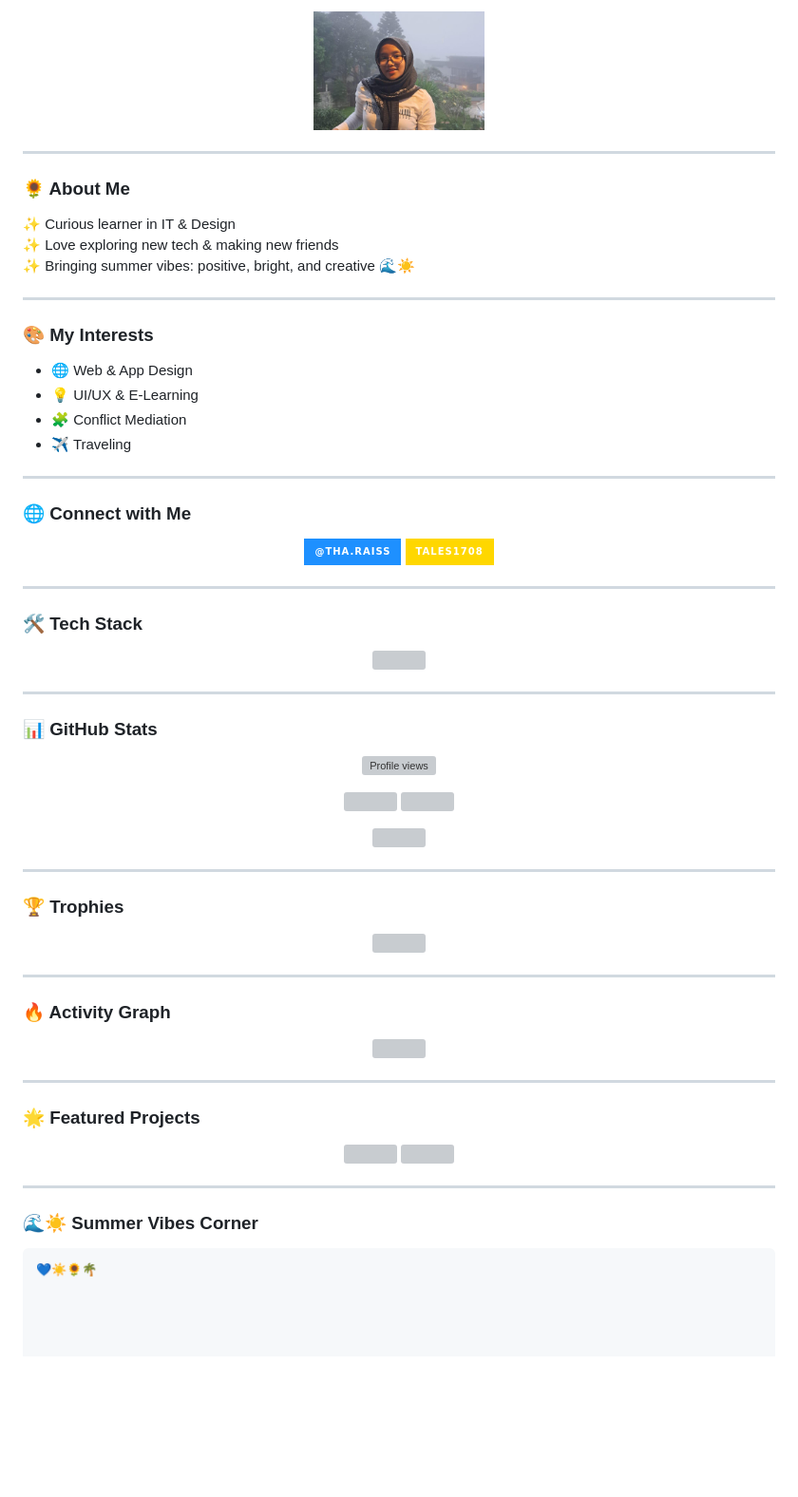
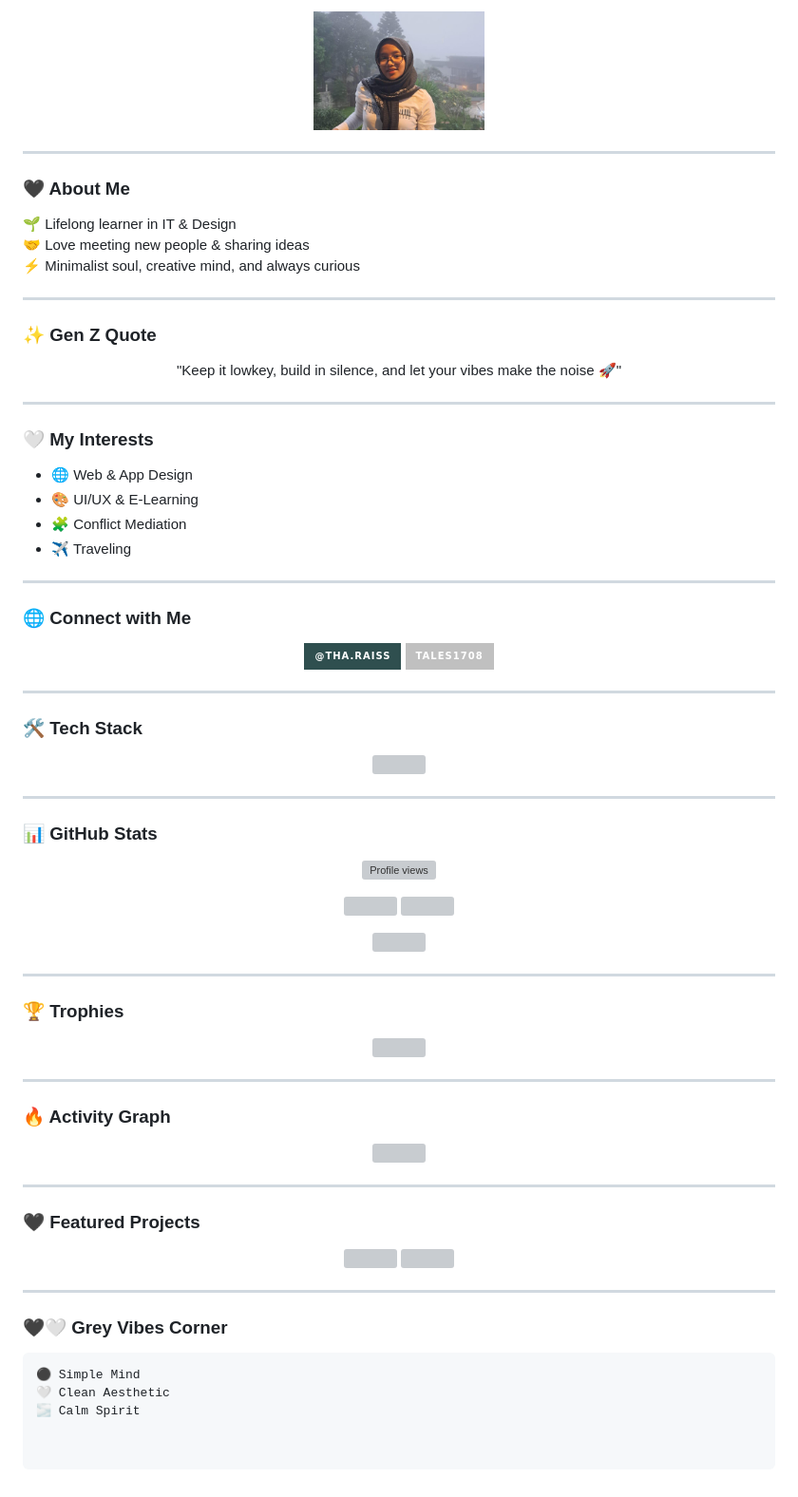
Before and after one commit to tales1708/tales1708, a Markdown page: README.md, the part around one of its changes. Shown at 95% size. Drawn GitHub-style; badges without logos; blank space fills up the shorter version; grey boxes are pictures that could not be loaded.

````diff
--- a/README.md
+++ b/README.md
@@ -11,16 +11,23 @@
 
 ---
 
-### 🌻 About Me
-✨ Curious learner in IT & Design
-✨ Love exploring new tech & making new friends
-✨ Bringing summer vibes: positive, bright, and creative 🌊☀️
+### 🖤 About Me
+🌱 Lifelong learner in IT & Design
+🤝 Love meeting new people & sharing ideas
+⚡ Minimalist soul, creative mind, and always curious
 
 ---
 
-### 🎨 My Interests
+### ✨ Gen Z Quote
+<p align="center" style="font-style: italic; color:#2F4F4F;">
+  "Keep it lowkey, build in silence, and let your vibes make the noise 🚀"
+</p>
+
+---
+
+### 🤍 My Interests
 - 🌐 Web & App Design
-- 💡 UI/UX & E-Learning
+- 🎨 UI/UX & E-Learning
 - 🧩 Conflict Mediation
 - ✈️ Traveling
 
@@ -29,10 +36,10 @@
 ### 🌐 Connect with Me
 <p align="center">
   <a href="https://instagram.com/tha.raiss">
-    <img src="https://img.shields.io/badge/-@tha.raiss-1E90FF?style=for-the-badge&logo=Instagram&logoColor=FFD700"/>
+    <img src="https://img.shields.io/badge/-@tha.raiss-2F4F4F?style=for-the-badge&logo=Instagram&logoColor=FFFFFF"/>
   </a>
   <a href="https://github.com/tales1708">
-    <img src="https://img.shields.io/badge/-tales1708-FFD700?style=for-the-badge&logo=github&logoColor=1E90FF"/>
+    <img src="https://img.shields.io/badge/-tales1708-C0C0C0?style=for-the-badge&logo=github&logoColor=2F4F4F"/>
   </a>
 </p>
 
@@ -73,6 +80,6 @@
 
 ---
 
-### 🌟 Featured Projects
+### 🖤 Featured Projects
 <p align="center">
   <a href="https://github.com/tales1708/your-best-project">
@@ -85,6 +92,8 @@
 
 ---
 
-### 🌊☀️ Summer Vibes Corner
+### 🖤🤍 Grey Vibes Corner
 ```ascii
-💙☀️🌻🌴
+⚫ Simple Mind
+🤍 Clean Aesthetic
+🌫️ Calm Spirit
````
Also changed, not shown: other parts of README.md (+14 -14 lines).
